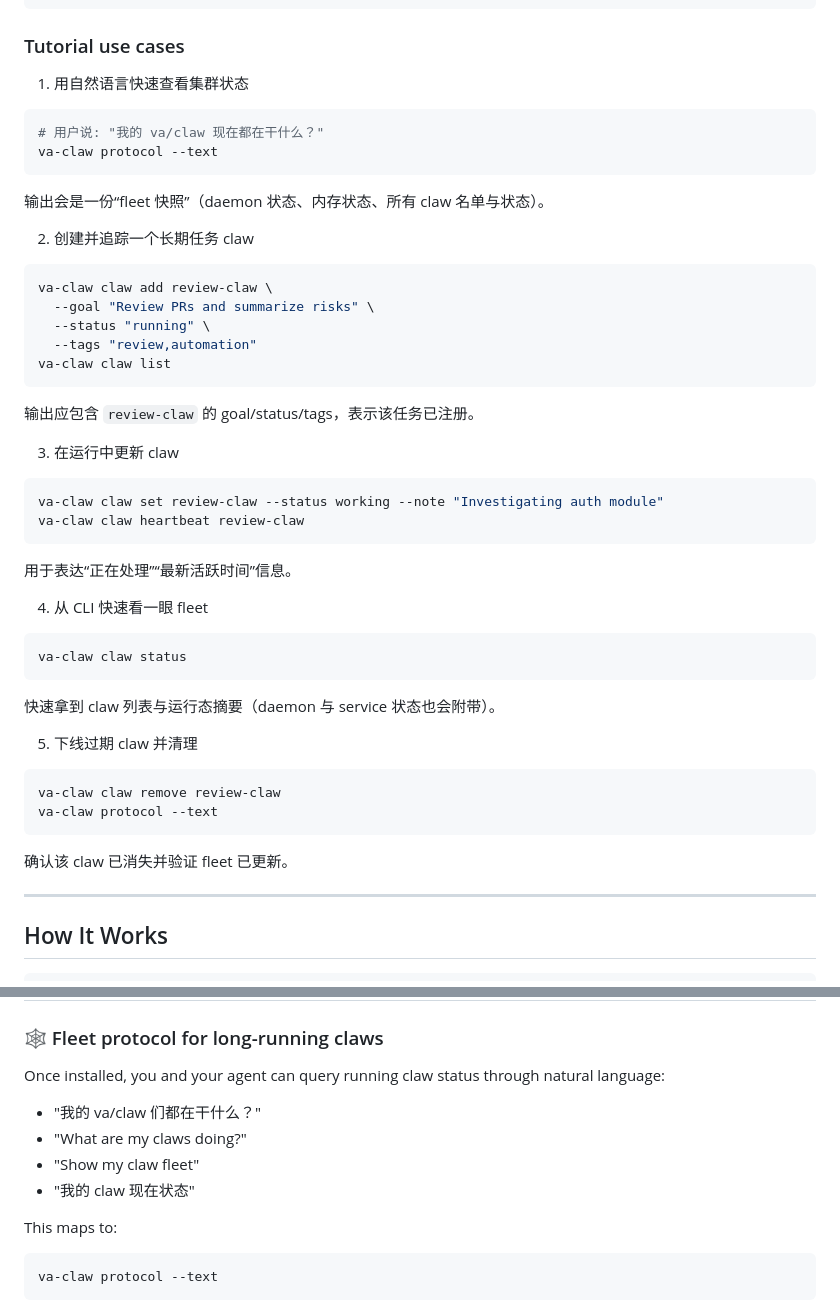
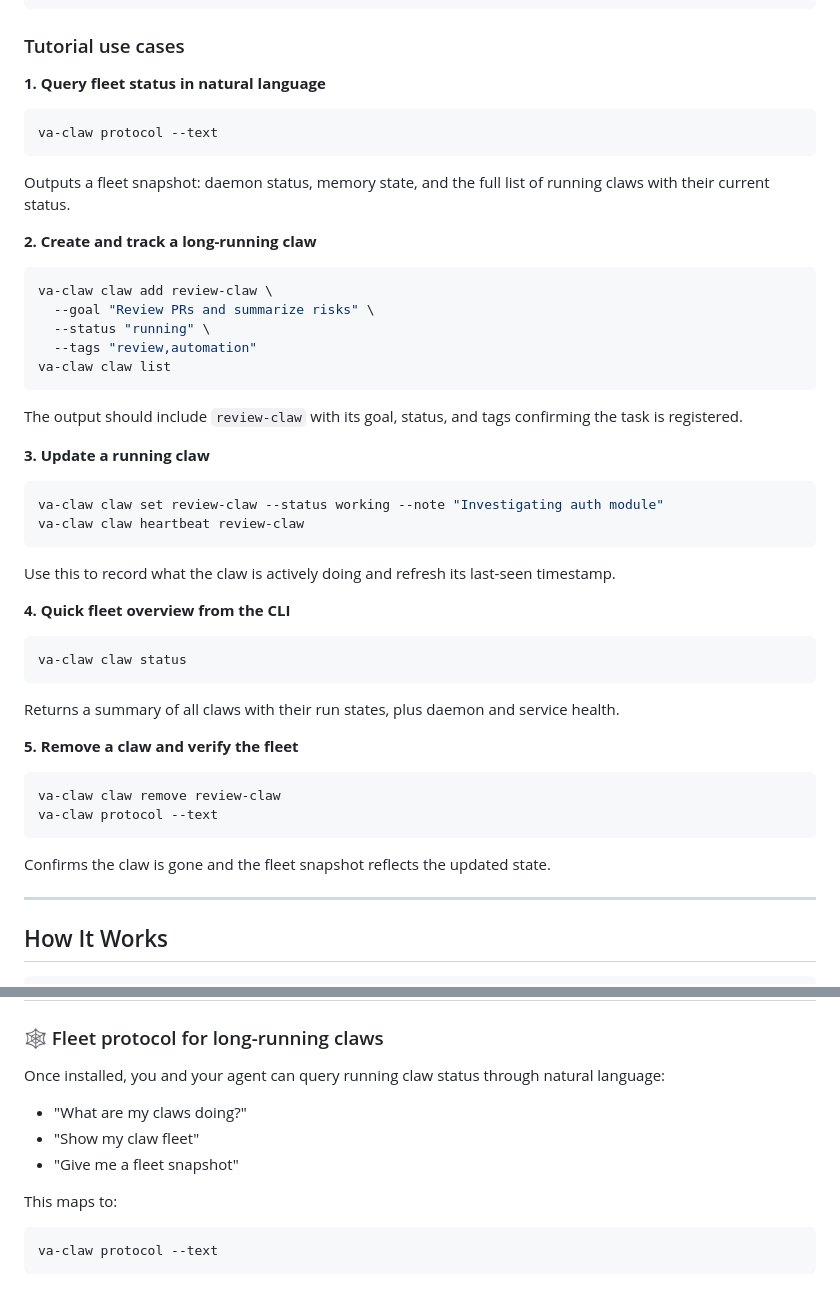
Before and after one commit to Vadaski/va-claw, a Markdown page: README.md, 2 parts joined by grey strips. GitHub-like rendering.

````diff
--- a/README.md
+++ b/README.md
@@ -176,16 +111,15 @@ va-claw status
 
 ### Tutorial use cases
 
-1. 用自然语言快速查看集群状态
+**1. Query fleet status in natural language**
 
 ```bash
-# 用户说: "我的 va/claw 现在都在干什么？"
 va-claw protocol --text
 ```
 
-输出会是一份“fleet 快照”（daemon 状态、内存状态、所有 claw 名单与状态）。
+Outputs a fleet snapshot: daemon status, memory state, and the full list of running claws with their current status.
 
-2. 创建并追踪一个长期任务 claw
+**2. Create and track a long-running claw**
 
 ```bash
 va-claw claw add review-claw \
@@ -195,33 +129,33 @@ va-claw claw add review-claw \
 va-claw claw list
 ```
 
-输出应包含 `review-claw` 的 goal/status/tags，表示该任务已注册。
+The output should include `review-claw` with its goal, status, and tags confirming the task is registered.
 
-3. 在运行中更新 claw
+**3. Update a running claw**
 
 ```bash
 va-claw claw set review-claw --status working --note "Investigating auth module"
 va-claw claw heartbeat review-claw
 ```
 
-用于表达“正在处理”“最新活跃时间”信息。
+Use this to record what the claw is actively doing and refresh its last-seen timestamp.
 
-4. 从 CLI 快速看一眼 fleet
+**4. Quick fleet overview from the CLI**
 
 ```bash
 va-claw claw status
 ```
 
-快速拿到 claw 列表与运行态摘要（daemon 与 service 状态也会附带）。
+Returns a summary of all claws with their run states, plus daemon and service health.
 
-5. 下线过期 claw 并清理
+**5. Remove a claw and verify the fleet**
 
 ```bash
 va-claw claw remove review-claw
 va-claw protocol --text
 ```
 
-确认该 claw 已消失并验证 fleet 已更新。
+Confirms the claw is gone and the fleet snapshot reflects the updated state.
 
 ---
 
@@ -270,10 +204,9 @@ va-claw protocol --text
 
 Once installed, you and your agent can query running claw status through natural language:
 
-- "我的 va/claw 们都在干什么？"
 - "What are my claws doing?"
 - "Show my claw fleet"
-- "我的 claw 现在状态"
+- "Give me a fleet snapshot"
 
 This maps to:
 
````
Also changed, not shown: other parts of README.md (+1 -66 lines), README.zh-CN.md (added, +478 -0 lines).
